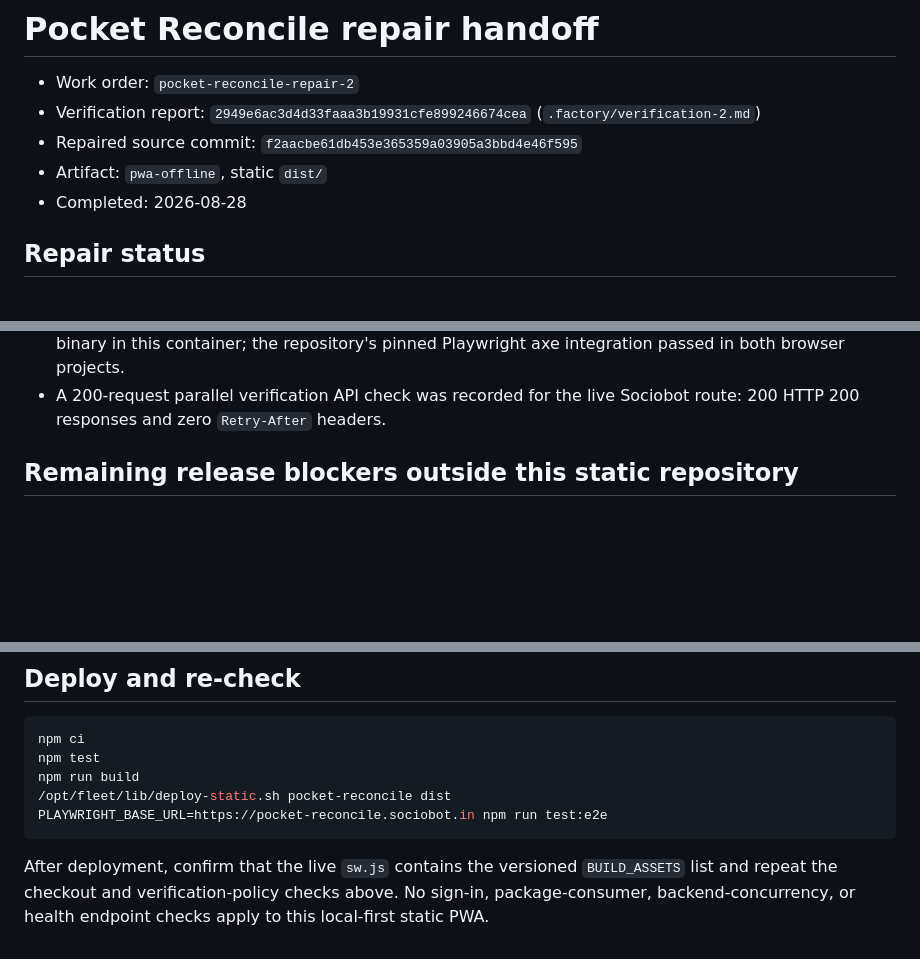
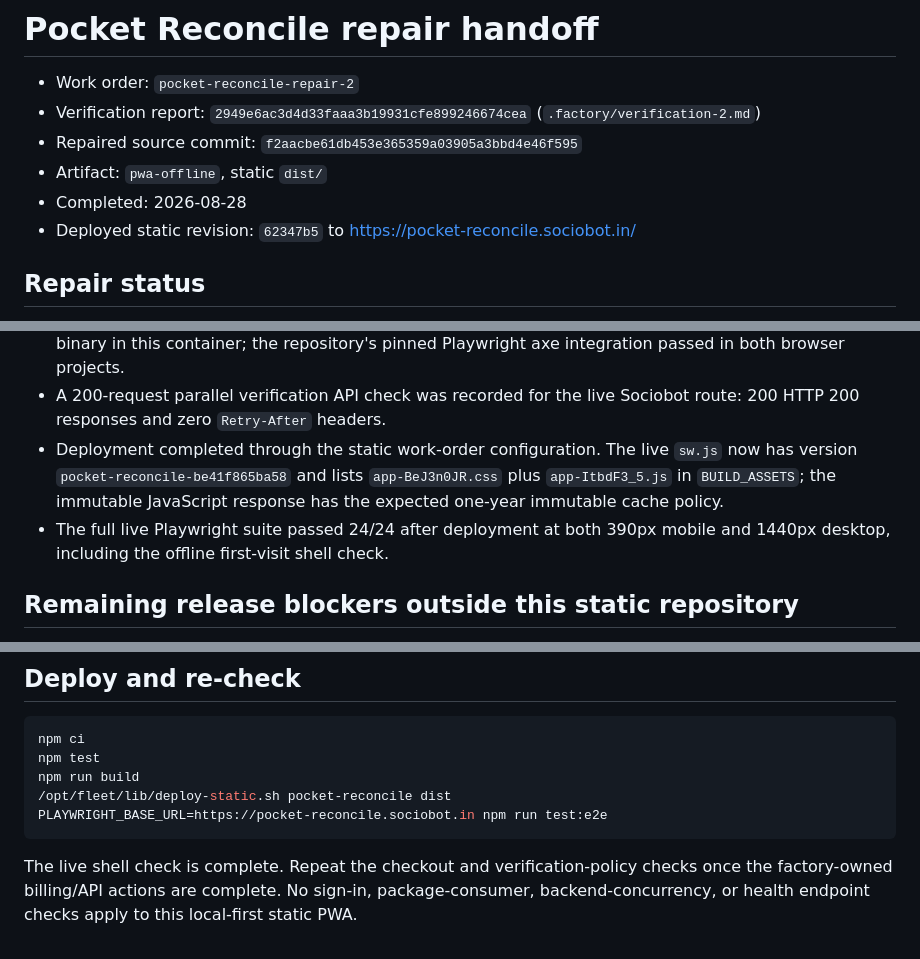
Before and after one commit to B-Divyesh/sf-pocket-reconcile, a Markdown page: .factory/handoff.md, 3 parts joined by grey strips. GitHub-like rendering; blank space fills up the shorter version.

Commit message:
docs: record deployed repair evidence

````diff
--- a/.factory/handoff.md
+++ b/.factory/handoff.md
@@ -5,6 +5,7 @@
 - Repaired source commit: `f2aacbe61db453e365359a03905a3bbd4e46f595`
 - Artifact: `pwa-offline`, static `dist/`
 - Completed: 2026-08-28
+- Deployed static revision: `62347b5` to <https://pocket-reconcile.sociobot.in/>
 
 ## Repair status
 
@@ -56,6 +57,12 @@ npm run build
   browser projects.
 - A 200-request parallel verification API check was recorded for the live
   Sociobot route: 200 HTTP 200 responses and zero `Retry-After` headers.
+- Deployment completed through the static work-order configuration. The live
+  `sw.js` now has version `pocket-reconcile-be41f865ba58` and lists
+  `app-BeJ3n0JR.css` plus `app-ItbdF3_5.js` in `BUILD_ASSETS`; the immutable
+  JavaScript response has the expected one-year immutable cache policy.
+- The full live Playwright suite passed 24/24 after deployment at both 390px
+  mobile and 1440px desktop, including the offline first-visit shell check.
 
 ## Remaining release blockers outside this static repository
 
@@ -85,7 +92,7 @@ npm run build
 PLAYWRIGHT_BASE_URL=https://pocket-reconcile.sociobot.in npm run test:e2e
 ```
 
-After deployment, confirm that the live `sw.js` contains the versioned
-`BUILD_ASSETS` list and repeat the checkout and verification-policy checks
-above. No sign-in, package-consumer, backend-concurrency, or health endpoint
-checks apply to this local-first static PWA.
+The live shell check is complete. Repeat the checkout and verification-policy
+checks once the factory-owned billing/API actions are complete. No sign-in,
+package-consumer, backend-concurrency, or health endpoint checks apply to this
+local-first static PWA.
````
